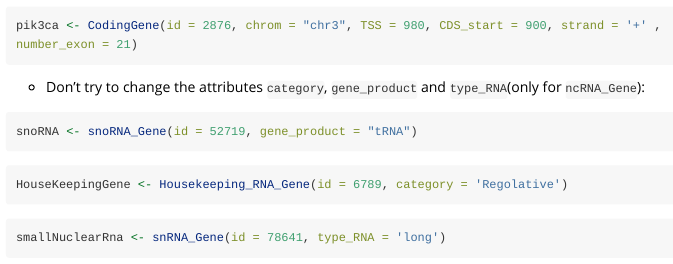
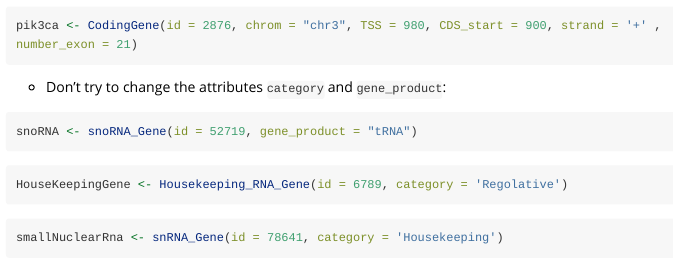
Before and after one commit to elenasasso/GeneClassesPackageCopia, an R Markdown document (doc/Vignette.Rmd): the page in a window 1100 px wide, from 4490 px down. The pictures show the output file doc/Vignette.html that the author committed with the source, opened offline; long lines of code are wrapped.

Commit message:
ci siamo

````diff
--- a/doc/Vignette.Rmd
+++ b/doc/Vignette.Rmd
@@ -253,7 +253,7 @@ smallnoncodingGene <- sncRNA_Gene(id = 9875, strand = '+', TSS = 1023, TTS = 763
 pik3ca <- CodingGene(id = 2876, chrom = "chr3", TSS = 980, CDS_start = 900, strand = '+' , number_exon = 21)
 ```
 
--   Don't try to change the attributes `category`, `gene_product` and `type_RNA`(only for `ncRNA_Gene`):
+-   Don't try to change the attributes `category` and `gene_product`:
 
 ```{r eval=FALSE}
 snoRNA <- snoRNA_Gene(id = 52719, gene_product = "tRNA")
@@ -264,7 +264,7 @@ HouseKeepingGene <- Housekeeping_RNA_Gene(id = 6789, category = 'Regolative')
 ```
 
 ```{r eval=FALSE}
-smallNuclearRna <- snRNA_Gene(id = 78641, type_RNA = 'long')
+smallNuclearRna <- snRNA_Gene(id = 78641, category = 'Housekeeping')
 ```
 
 ```{r sessionInfo}
````
Also changed, not shown: doc/Vignette.R (+1 -1 lines), vignettes/Vignette.Rmd (+2 -2 lines), doc/Vignette.html.
